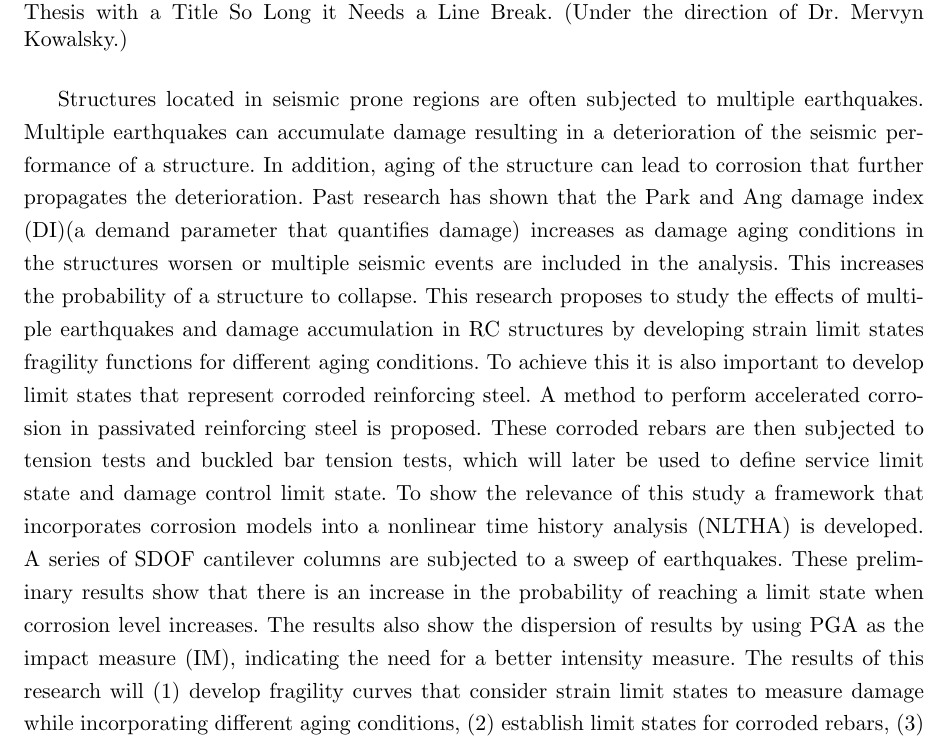
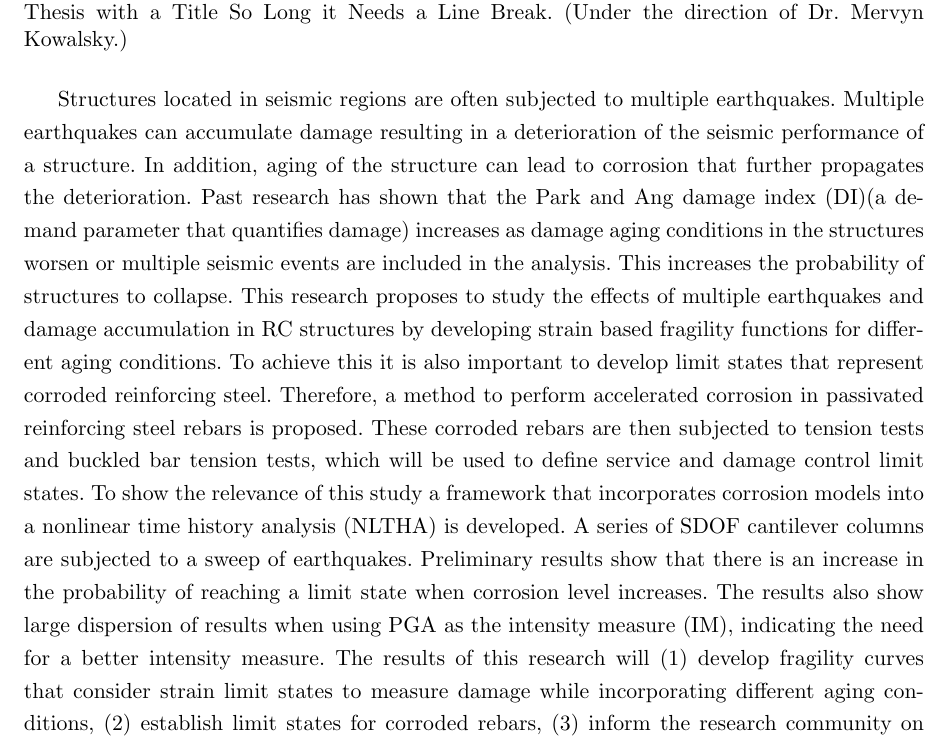
Before and after one commit to vacalderon/Thesis, a LaTeX thesis (VAC Prelim 2.0/YourName-thesis.tex, which reads VAC Prelim 2.0/front.tex): part of page 1 of 39, cut so that both start at the same text. Compiled offline with pdfLaTeX.

Commit message:
Rev 3.0 Changes to Abstract

```diff
--- a/VAC Prelim 2.0/front.tex
+++ b/VAC Prelim 2.0/front.tex
@@ -1,7 +1,7 @@
 % ------------------------------ Abstract ---------------------------------- %
 \begin{abstract}
 
-Structures located in seismic prone regions are often subjected to multiple earthquakes. Multiple earthquakes can accumulate damage resulting in a deterioration of the seismic performance of a structure. In addition, aging of the structure can lead to corrosion that further propagates the deterioration. Past research has shown that the Park and Ang damage index (DI)(a demand parameter that quantifies damage) increases as damage aging conditions in the structures worsen or multiple seismic events are included in the analysis. This increases the probability of a structure to collapse. This research proposes to study the effects of multiple earthquakes and damage accumulation in RC structures by developing strain limit states fragility functions for different aging conditions. To achieve this it is also important to develop limit states that represent corroded reinforcing steel. A method to perform accelerated corrosion in passivated reinforcing steel is proposed. These corroded rebars are then subjected to tension tests and buckled bar tension tests, which will later be used to define service limit state and damage control limit state. To show the relevance of this study a framework that incorporates corrosion models into a nonlinear time history analysis (NLTHA)   is developed. A series of SDOF cantilever columns are subjected to a sweep of earthquakes.  These preliminary results show that there is an increase in the probability of reaching a limit state when corrosion level increases. The results also show the dispersion of results by using  PGA as the impact measure (IM), indicating the need for a better intensity measure. The results of this research will (1) develop fragility curves that consider strain limit states to measure damage while incorporating different aging conditions, (2) establish limit states for corroded rebars, (3) inform the research community on the necessary methodology to accurately model corrosion for material testing and large scale testing of corroded reinforced members (4) consider the effects of multiple earthquakes with mainshock-aftershock sequences (5) incorporate the results into the direct displacement-based design methodology.
+Structures located in seismic regions are often subjected to multiple earthquakes. Multiple earthquakes can accumulate damage resulting in a deterioration of the seismic performance of a structure. In addition, aging of the structure can lead to corrosion that further propagates the deterioration. Past research has shown that the Park and Ang damage index (DI)(a demand parameter that quantifies damage) increases as damage aging conditions in the structures worsen or multiple seismic events are included in the analysis. This increases the probability of structures to collapse. This research proposes to study the effects of multiple earthquakes and damage accumulation in RC structures by developing strain based fragility functions for different aging conditions. To achieve this it is also important to develop limit states that represent corroded reinforcing steel. Therefore, a method to perform accelerated corrosion in passivated reinforcing steel rebars is proposed. These corroded rebars are then subjected to tension tests and buckled bar tension tests, which will be used to define service and damage control limit states. To show the relevance of this study a framework that incorporates corrosion models into a nonlinear time history analysis (NLTHA)   is developed. A series of SDOF cantilever columns are subjected to a sweep of earthquakes.  Preliminary results show that there is an increase in the probability of reaching a limit state when corrosion level increases. The results also show large dispersion of results when using  PGA as the intensity measure (IM), indicating the need for a better intensity measure. The results of this research will (1) develop fragility curves that consider strain limit states to measure damage while incorporating different aging conditions, (2) establish limit states for corroded rebars, (3) inform the research community on the necessary methodology to accurately model corrosion for material testing and large scale testing of corroded reinforced members (4) consider the effects of multiple earthquakes with mainshock-aftershock sequences (5) incorporate the results into the direct displacement-based design methodology.
 
 
 \end{abstract}
```
